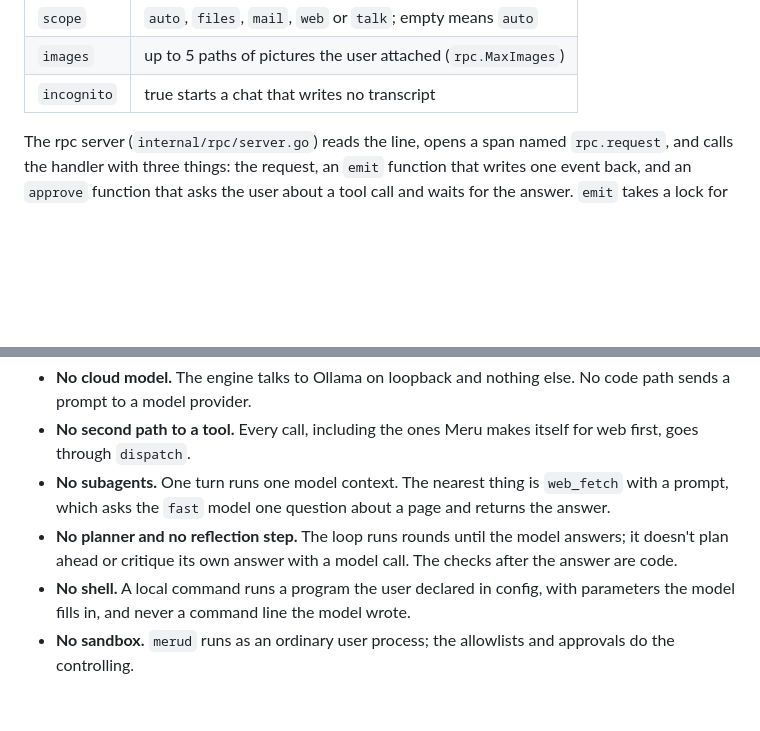
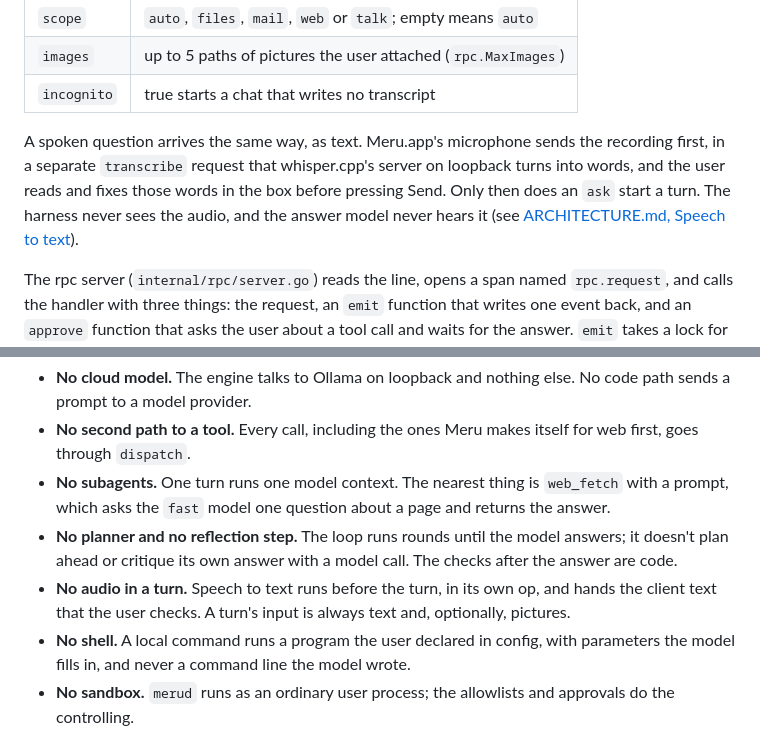
Before and after one commit to aarora79/meru, a Markdown page: docs/architecture/harness.md, 2 parts joined by grey strips. Drawn GitHub-style; blank space fills up the shorter version.

Commit message:
Say in harness.md that a spoken question reaches a turn as text

```diff
--- a/docs/architecture/harness.md
+++ b/docs/architecture/harness.md
@@ -169,6 +169,13 @@ A client connects to `~/.meru/merud.sock`, a Unix socket only the user can open
 | `scope` | `auto`, `files`, `mail`, `web` or `talk`; empty means `auto` |
 | `images` | up to 5 paths of pictures the user attached (`rpc.MaxImages`) |
 | `incognito` | true starts a chat that writes no transcript |
+
+A spoken question arrives the same way, as text. Meru.app's microphone sends the
+recording first, in a separate `transcribe` request that whisper.cpp's server on
+loopback turns into words, and the user reads and fixes those words in the box
+before pressing Send. Only then does an `ask` start a turn. The harness never
+sees the audio, and the answer model never hears it (see
+[ARCHITECTURE.md, Speech to text](../../ARCHITECTURE.md#speech-to-text)).
 
 The rpc server (`internal/rpc/server.go`) reads the line, opens a span named
 `rpc.request`, and calls the handler with three things: the request, an `emit`
@@ -1020,6 +1027,9 @@ could run without it; Meru answers worse without it.
 - **No planner and no reflection step.** The loop runs rounds until the model
   answers; it doesn't plan ahead or critique its own answer with a model call. The
   checks after the answer are code.
+- **No audio in a turn.** Speech to text runs before the turn, in its own op,
+  and hands the client text that the user checks. A turn's input is always
+  text and, optionally, pictures.
 - **No shell.** A local command runs a program the user declared in config, with
   parameters the model fills in, and never a command line the model wrote.
 - **No sandbox.** `merud` runs as an ordinary user process; the allowlists and
```
